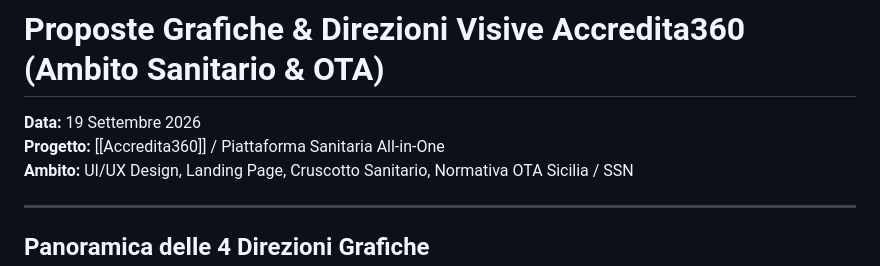
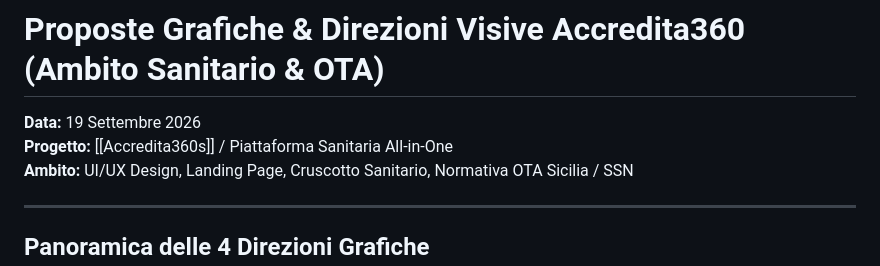
Before and after one commit to alessio1982-git/Accredita360, a Markdown page: proposte_grafiche_sanitarie_2026.md, the part around the change. Rendered like a GitHub page.

```diff
--- a/proposte_grafiche_sanitarie_2026.md
+++ b/proposte_grafiche_sanitarie_2026.md
@@ -1,7 +1,7 @@
 # Proposte Grafiche & Direzioni Visive Accredita360 (Ambito Sanitario & OTA)
 
 **Data:** 19 Settembre 2026
-**Progetto:** [[Accredita360]] / Piattaforma Sanitaria All-in-One
+**Progetto:** [[Accredita360s]] / Piattaforma Sanitaria All-in-One
 **Ambito:** UI/UX Design, Landing Page, Cruscotto Sanitario, Normativa OTA Sicilia / SSN
 
 ---
```
Also changed, not shown: Landing_Page_Originaria_Accredita360s.md (+1 -1 lines), Nuova_HomePage_e_Logo_Accredita360S_2026.md (+2 -2 lines).
